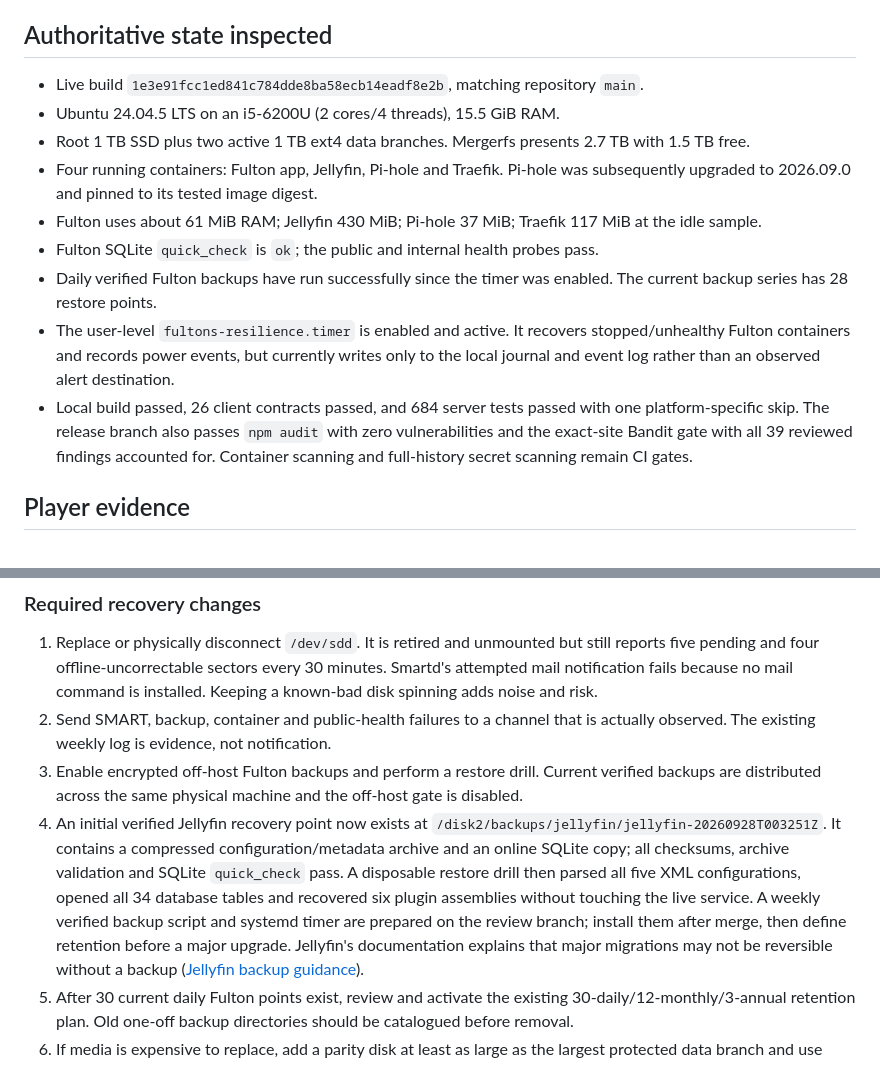
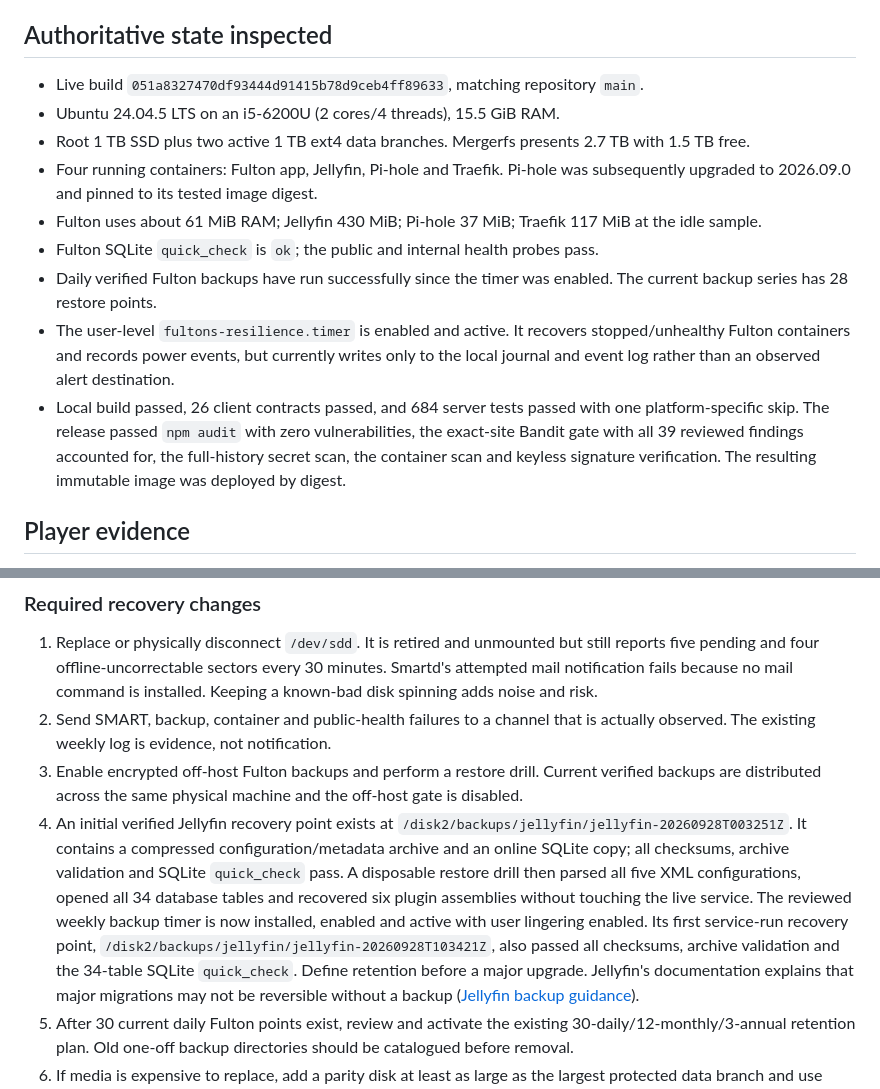
Before and after one commit to Steveystyles/Fulton-Web-App, a Markdown page: docs/SERVER_AND_PRODUCT_REVIEW_2026-09-28.md, 2 parts joined by grey strips. GitHub-like rendering.

```diff
--- a/docs/SERVER_AND_PRODUCT_REVIEW_2026-09-28.md
+++ b/docs/SERVER_AND_PRODUCT_REVIEW_2026-09-28.md
@@ -24,7 +24,7 @@ and instrument the player funnel before adding more features.
 
 ## Authoritative state inspected
 
-- Live build `1e3e91fcc1ed841c784dde8ba58ecb14eadf8e2b`, matching repository `main`.
+- Live build `051a8327470df93444d91415b78d9ceb4ff89633`, matching repository `main`.
 - Ubuntu 24.04.5 LTS on an i5-6200U (2 cores/4 threads), 15.5 GiB RAM.
 - Root 1 TB SSD plus two active 1 TB ext4 data branches. Mergerfs presents
   2.7 TB with 1.5 TB free.
@@ -40,10 +40,10 @@ and instrument the player funnel before adding more features.
   writes only to the local journal and event log rather than an observed alert
   destination.
 - Local build passed, 26 client contracts passed, and 684 server tests passed
-  with one platform-specific skip. The release branch also passes `npm audit`
-  with zero vulnerabilities and the exact-site Bandit gate with all 39 reviewed
-  findings accounted for. Container scanning and full-history secret scanning
-  remain CI gates.
+  with one platform-specific skip. The release passed `npm audit` with zero
+  vulnerabilities, the exact-site Bandit gate with all 39 reviewed findings
+  accounted for, the full-history secret scan, the container scan and keyless
+  signature verification. The resulting immutable image was deployed by digest.
 
 ## Player evidence
 
@@ -174,14 +175,17 @@ now passes with disk, memory, Docker and SQLite details.
 3. Enable encrypted off-host Fulton backups and perform a restore drill. Current
    verified backups are distributed across the same physical machine and the
    off-host gate is disabled.
-4. An initial verified Jellyfin recovery point now exists at
+4. An initial verified Jellyfin recovery point exists at
    `/disk2/backups/jellyfin/jellyfin-20260928T003251Z`. It contains a compressed
    configuration/metadata archive and an online SQLite copy; all checksums,
    archive validation and SQLite `quick_check` pass. A disposable restore drill
    then parsed all five XML configurations, opened all 34 database tables and
-   recovered six plugin assemblies without touching the live service. A weekly
-   verified backup script and systemd timer are prepared on the review branch;
-   install them after merge, then define retention before a major upgrade.
+   recovered six plugin assemblies without touching the live service. The
+   reviewed weekly backup timer is now installed, enabled and active with user
+   lingering enabled. Its first service-run recovery point,
+   `/disk2/backups/jellyfin/jellyfin-20260928T103421Z`, also passed all checksums,
+   archive validation and the 34-table SQLite `quick_check`. Define retention
+   before a major upgrade.
    Jellyfin's documentation explains that major migrations may not be reversible
    without a backup
    ([Jellyfin backup guidance](https://jellyfin.org/docs/general/administration/backup-and-restore/)).
```
Also changed, not shown: other parts of docs/SERVER_AND_PRODUCT_REVIEW_2026-09-28.md (+27 -16 lines).
